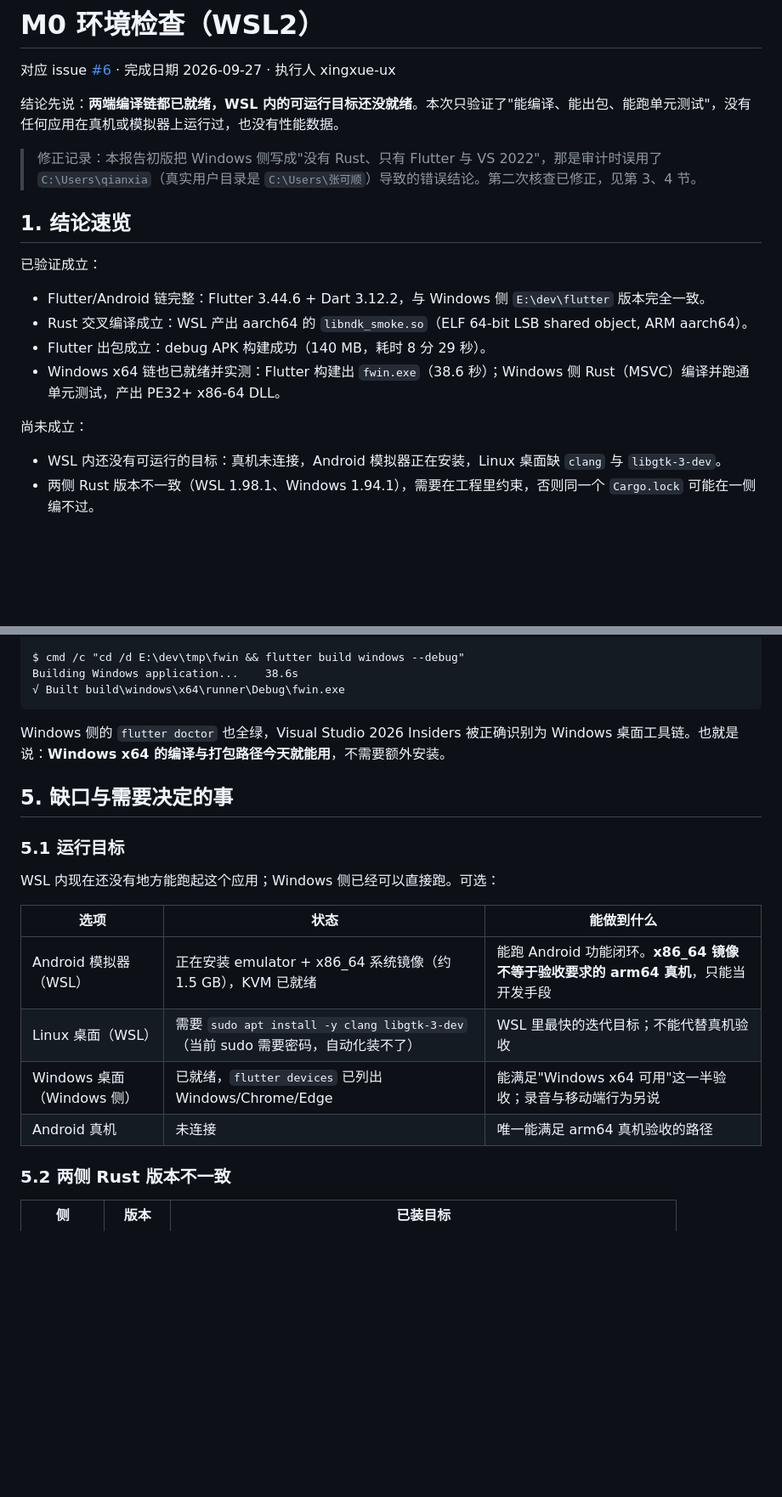
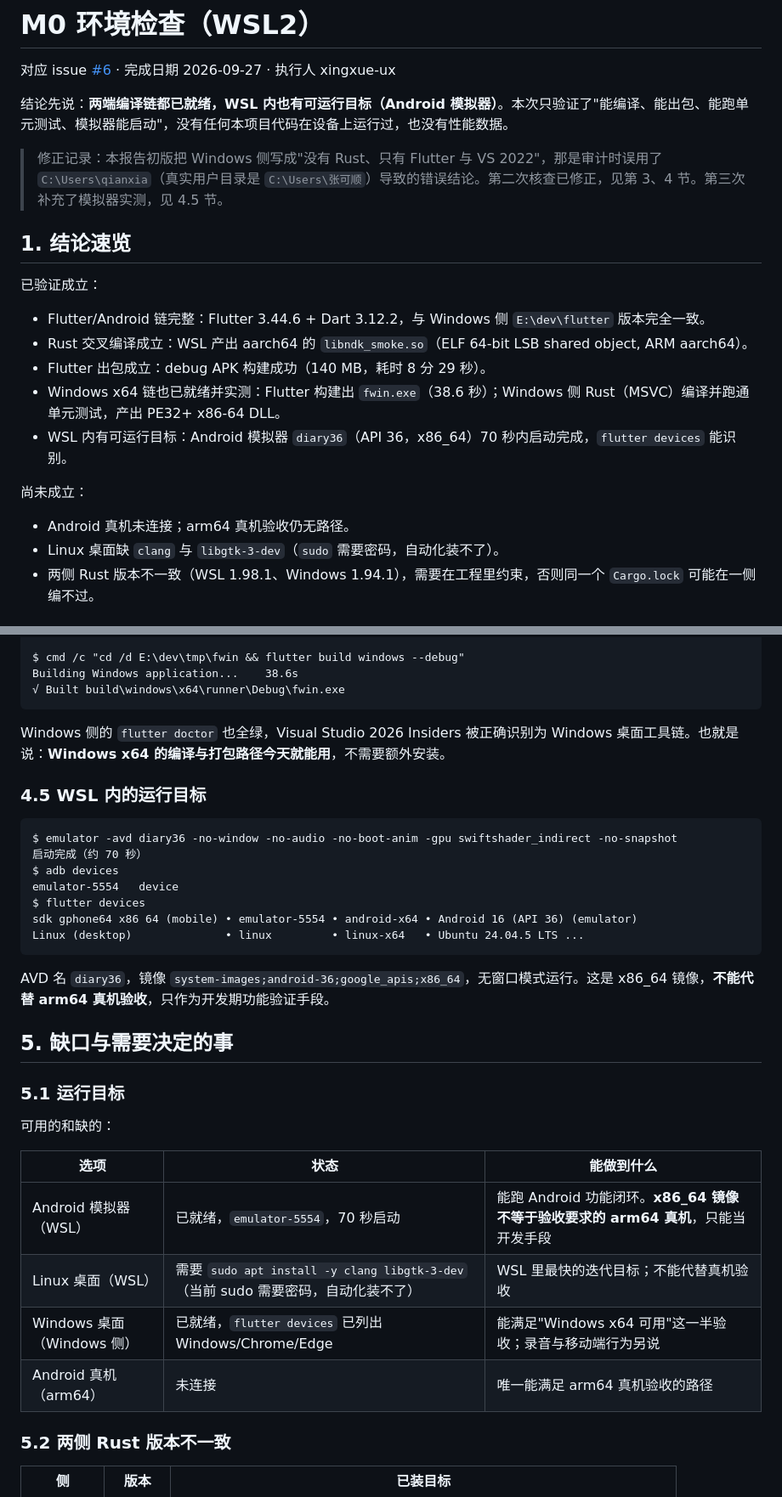
Before and after one commit to linyu76881123-crypto/unwritten-diary, a Markdown page: docs/architecture/M0-环境检查.md, 2 parts joined by grey strips. Shown at 85% size. GitHub-like rendering; blank space fills up the shorter version.

Commit message:
docs: 补记模拟器实测，环境已可用 (#6)
Android 模拟器 diary36（API 36 x86_64）70 秒启动完成，adb 与 flutter
devices 都能识别；缺口清单同步更新为只剩 arm64 真机与 Linux 桌面。
仍未运行本项目代码，未验证声明照旧。

````diff
--- a/docs/architecture/M0-环境检查.md
+++ b/docs/architecture/M0-环境检查.md
@@ -2,9 +2,9 @@
 
 对应 issue [#6](https://github.com/xingxue-ux/unwritten-diary/issues/6) · 完成日期 2026-09-27 · 执行人 xingxue-ux
 
-结论先说：**两端编译链都已就绪，WSL 内的可运行目标还没就绪**。本次只验证了"能编译、能出包、能跑单元测试"，没有任何应用在真机或模拟器上运行过，也没有性能数据。
+结论先说：**两端编译链都已就绪，WSL 内也有可运行目标（Android 模拟器）**。本次只验证了"能编译、能出包、能跑单元测试、模拟器能启动"，没有任何本项目代码在设备上运行过，也没有性能数据。
 
-> 修正记录：本报告初版把 Windows 侧写成"没有 Rust、只有 Flutter 与 VS 2022"，那是审计时误用了 `C:\Users\qianxia`（真实用户目录是 `C:\Users\张可顺`）导致的错误结论。第二次核查已修正，见第 3、4 节。
+> 修正记录：本报告初版把 Windows 侧写成"没有 Rust、只有 Flutter 与 VS 2022"，那是审计时误用了 `C:\Users\qianxia`（真实用户目录是 `C:\Users\张可顺`）导致的错误结论。第二次核查已修正，见第 3、4 节。第三次补充了模拟器实测，见 4.5 节。
 
 ## 1. 结论速览
 
@@ -14,10 +14,12 @@
 - Rust 交叉编译成立：WSL 产出 aarch64 的 `libndk_smoke.so`（ELF 64-bit LSB shared object, ARM aarch64）。
 - Flutter 出包成立：debug APK 构建成功（140 MB，耗时 8 分 29 秒）。
 - Windows x64 链也已就绪并实测：Flutter 构建出 `fwin.exe`（38.6 秒）；Windows 侧 Rust（MSVC）编译并跑通单元测试，产出 PE32+ x86-64 DLL。
+- WSL 内有可运行目标：Android 模拟器 `diary36`（API 36，x86_64）70 秒内启动完成，`flutter devices` 能识别。
 
 尚未成立：
 
-- WSL 内还没有可运行的目标：真机未连接，Android 模拟器正在安装，Linux 桌面缺 `clang` 与 `libgtk-3-dev`。
+- Android 真机未连接；arm64 真机验收仍无路径。
+- Linux 桌面缺 `clang` 与 `libgtk-3-dev`（`sudo` 需要密码，自动化装不了）。
 - 两侧 Rust 版本不一致（WSL 1.98.1、Windows 1.94.1），需要在工程里约束，否则同一个 `Cargo.lock` 可能在一侧编不过。
 
 ## 2. 机器与环境
@@ -114,18 +116,32 @@ Building Windows application...    38.6s
 
 Windows 侧的 `flutter doctor` 也全绿，Visual Studio 2026 Insiders 被正确识别为 Windows 桌面工具链。也就是说：**Windows x64 的编译与打包路径今天就能用**，不需要额外安装。
 
+### 4.5 WSL 内的运行目标
+
+```
+$ emulator -avd diary36 -no-window -no-audio -no-boot-anim -gpu swiftshader_indirect -no-snapshot
+启动完成（约 70 秒）
+$ adb devices
+emulator-5554   device
+$ flutter devices
+sdk gphone64 x86 64 (mobile) • emulator-5554 • android-x64 • Android 16 (API 36) (emulator)
+Linux (desktop)              • linux         • linux-x64   • Ubuntu 24.04.5 LTS ...
+```
+
+AVD 名 `diary36`，镜像 `system-images;android-36;google_apis;x86_64`，无窗口模式运行。这是 x86_64 镜像，**不能代替 arm64 真机验收**，只作为开发期功能验证手段。
+
 ## 5. 缺口与需要决定的事
 
 ### 5.1 运行目标
 
-WSL 内现在还没有地方能跑起这个应用；Windows 侧已经可以直接跑。可选：
+可用的和缺的：
 
 | 选项 | 状态 | 能做到什么 |
 |---|---|---|
-| Android 模拟器（WSL） | 正在安装 emulator + x86_64 系统镜像（约 1.5 GB），KVM 已就绪 | 能跑 Android 功能闭环。**x86_64 镜像不等于验收要求的 arm64 真机**，只能当开发手段 |
+| Android 模拟器（WSL） | 已就绪，`emulator-5554`，70 秒启动 | 能跑 Android 功能闭环。**x86_64 镜像不等于验收要求的 arm64 真机**，只能当开发手段 |
 | Linux 桌面（WSL） | 需要 `sudo apt install -y clang libgtk-3-dev`（当前 sudo 需要密码，自动化装不了） | WSL 里最快的迭代目标；不能代替真机验收 |
 | Windows 桌面（Windows 侧） | 已就绪，`flutter devices` 已列出 Windows/Chrome/Edge | 能满足"Windows x64 可用"这一半验收；录音与移动端行为另说 |
-| Android 真机 | 未连接 | 唯一能满足 arm64 真机验收的路径 |
+| Android 真机（arm64） | 未连接 | 唯一能满足 arm64 真机验收的路径 |
 
 ### 5.2 两侧 Rust 版本不一致
 
````
Also changed, not shown: other parts of docs/architecture/M0-环境检查.md (+4 -3 lines).
